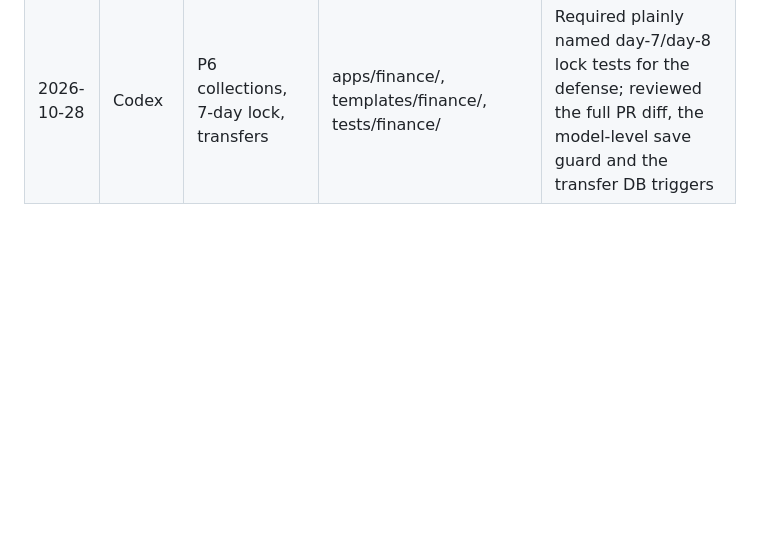
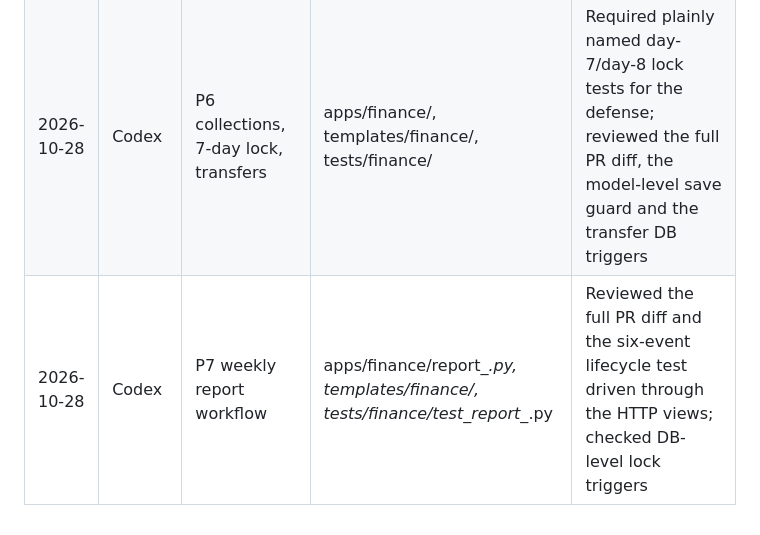
Before and after one commit to bilal-rauf-dev/shiplens-branch-platform, a Markdown page: AI-USAGE.md, the part around the change. Rendered like a GitHub page; blank space fills up the shorter version.

Commit message:
docs: log P7 AI usage

```diff
--- a/AI-USAGE.md
+++ b/AI-USAGE.md
@@ -28,3 +28,4 @@ I used AI tools as allowed by the ShipLens 1.0 rules. I reviewed and tested ever
 | 2026-10-27 | Codex | P4 volunteer applications | apps/volunteers/, templates/volunteers/, tests/volunteers/ | Verified the atomic accept test also checks the member counter; aligned the plan's reassignment-scope wording with the permission table; checked thanks-page reference validation and silent spam rejection |
 | 2026-10-27 | Codex | P5 members, audit viewer, handbook fixes | apps/volunteers/, apps/audit/, docker-compose.yml, tests/ | Reconciled the plan with the participant handbook; restored a historical AI-USAGE row Codex had edited; reviewed the full PR diff; switched Codex to committing each finished step |
 | 2026-10-28 | Codex | P6 collections, 7-day lock, transfers | apps/finance/, templates/finance/, tests/finance/ | Required plainly named day-7/day-8 lock tests for the defense; reviewed the full PR diff, the model-level save guard and the transfer DB triggers |
+| 2026-10-28 | Codex | P7 weekly report workflow | apps/finance/report_*.py, templates/finance/, tests/finance/test_report_*.py | Reviewed the full PR diff and the six-event lifecycle test driven through the HTTP views; checked DB-level lock triggers |
```
